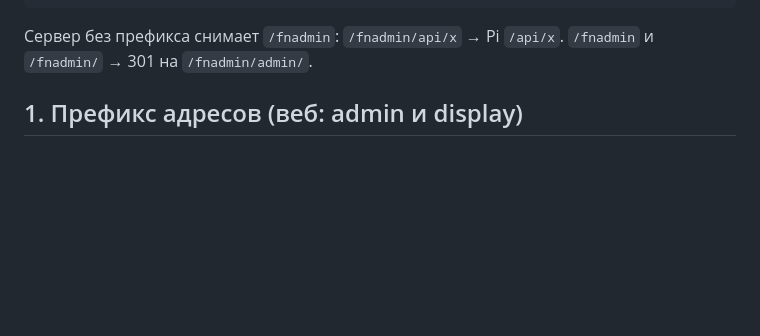
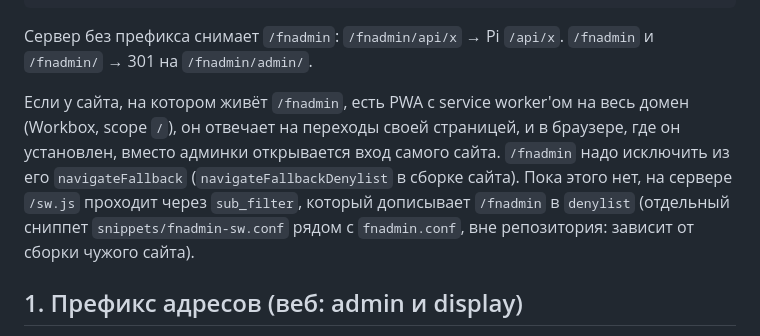
Before and after one commit to ceoptrsltd/fallout.nav, a Markdown page: docs/contracts/remote.md, the part around the change. Rendered like a GitHub page; blank space fills up the shorter version.

Commit message:
docs/remote: a site-wide PWA service worker hides /fnadmin; how it is excluded
Co-Authored-By: Claude Opus 5.5 <noreply@anthropic.com>

````diff
--- a/docs/contracts/remote.md
+++ b/docs/contracts/remote.md
@@ -17,6 +17,12 @@ Pi (fnav-tunnel.service: ssh -N -R 127.0.0.1:18080:127.0.0.1:8090 -L 127.0.0.1:1
 ```
 
 Сервер без префикса снимает `/fnadmin`: `/fnadmin/api/x` → Pi `/api/x`. `/fnadmin` и `/fnadmin/` → 301 на `/fnadmin/admin/`.
+
+Если у сайта, на котором живёт `/fnadmin`, есть PWA с service worker'ом на весь домен (Workbox, scope `/`), он
+отвечает на переходы своей страницей, и в браузере, где он установлен, вместо админки открывается вход самого сайта.
+`/fnadmin` надо исключить из его `navigateFallback` (`navigateFallbackDenylist` в сборке сайта). Пока этого нет,
+на сервере `/sw.js` проходит через `sub_filter`, который дописывает `/fnadmin` в `denylist` (отдельный сниппет
+`snippets/fnadmin-sw.conf` рядом с `fnadmin.conf`, вне репозитория: зависит от сборки чужого сайта).
 
 ## 1. Префикс адресов (веб: admin и display)
 
````
